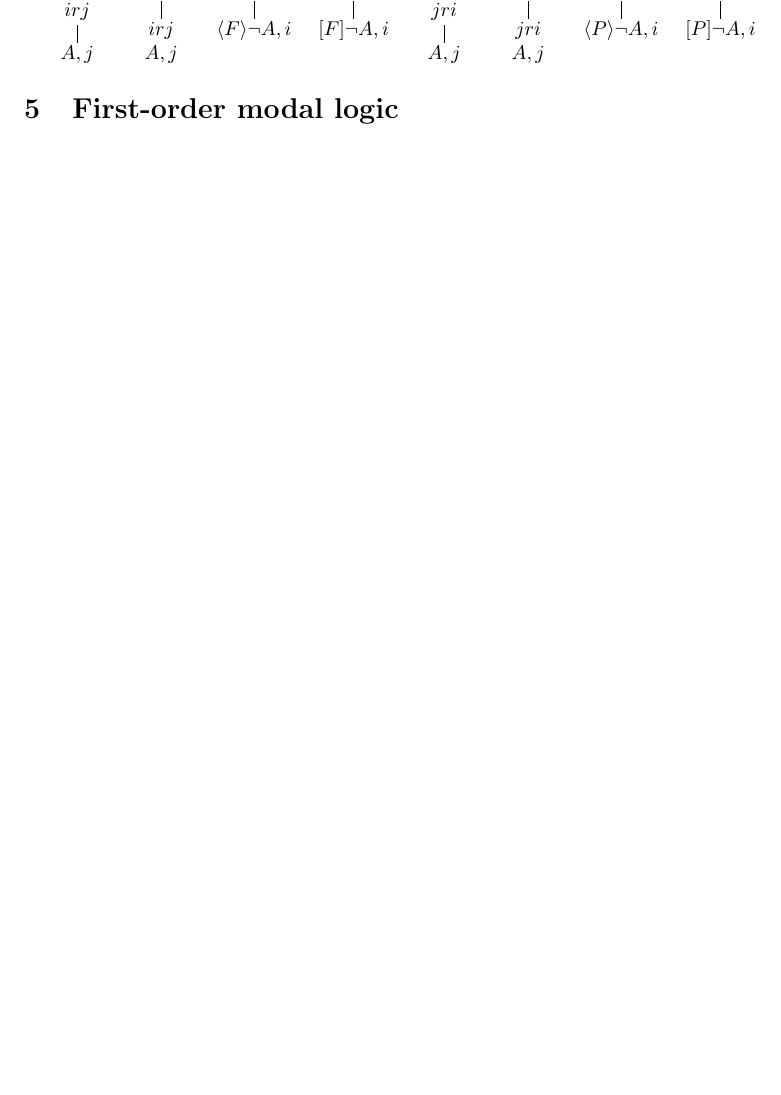
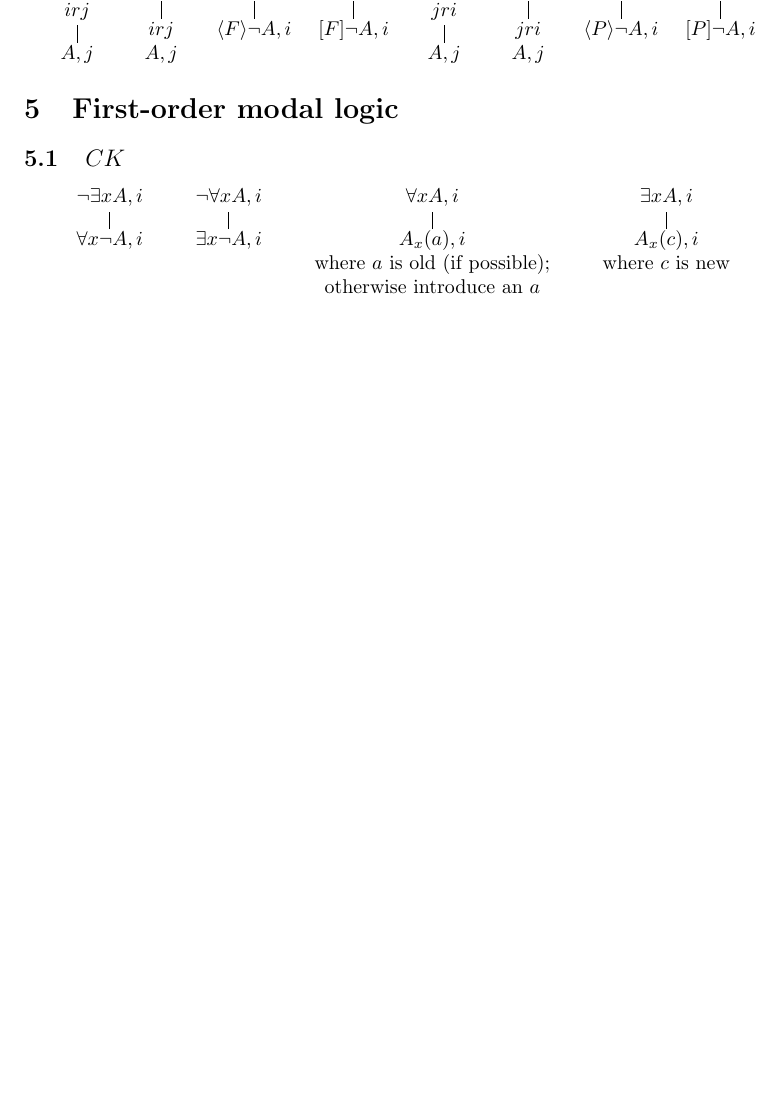
Before and after one commit to nickubels/TableauOverview, a LaTeX document (TableauOverview.tex): part of page 3 of 3, cut so that both start at the same text, the shorter picture padded with empty space. Compiled offline with pdfLaTeX.

Commit message:
Added CK

```diff
--- a/TableauOverview.tex
+++ b/TableauOverview.tex
@@ -92,4 +92,9 @@ Backward convergent ($\beta$): \\
 \Tree [.{$\neg [P]A,i$} [.{$\langle P \rangle \neg A,i$} ] ]
 \Tree [.{$\neg \langle P \rangle A,i$} [.{$[P] \neg A,i$} ] ]
 \section{First-order modal logic}
+\subsection{$CK$}
+\Tree [.{$\neg \exists xA,i$} [.{$\forall x \neg A,i$} ] ]
+\Tree [.{$\neg \forall xA,i$} [.{$\exists x \neg A,i$} ] ]
+\Tree [.{$\forall xA,i$} [.{$A_x(a),i$ \\ where $a$ is old (if possible);\\ otherwise introduce an $a$} ] ]
+\Tree [.{$\exists xA,i$} [.{$A_x(c),i$ \\ where $c$ is new} ] ]
 \end{document}
```
